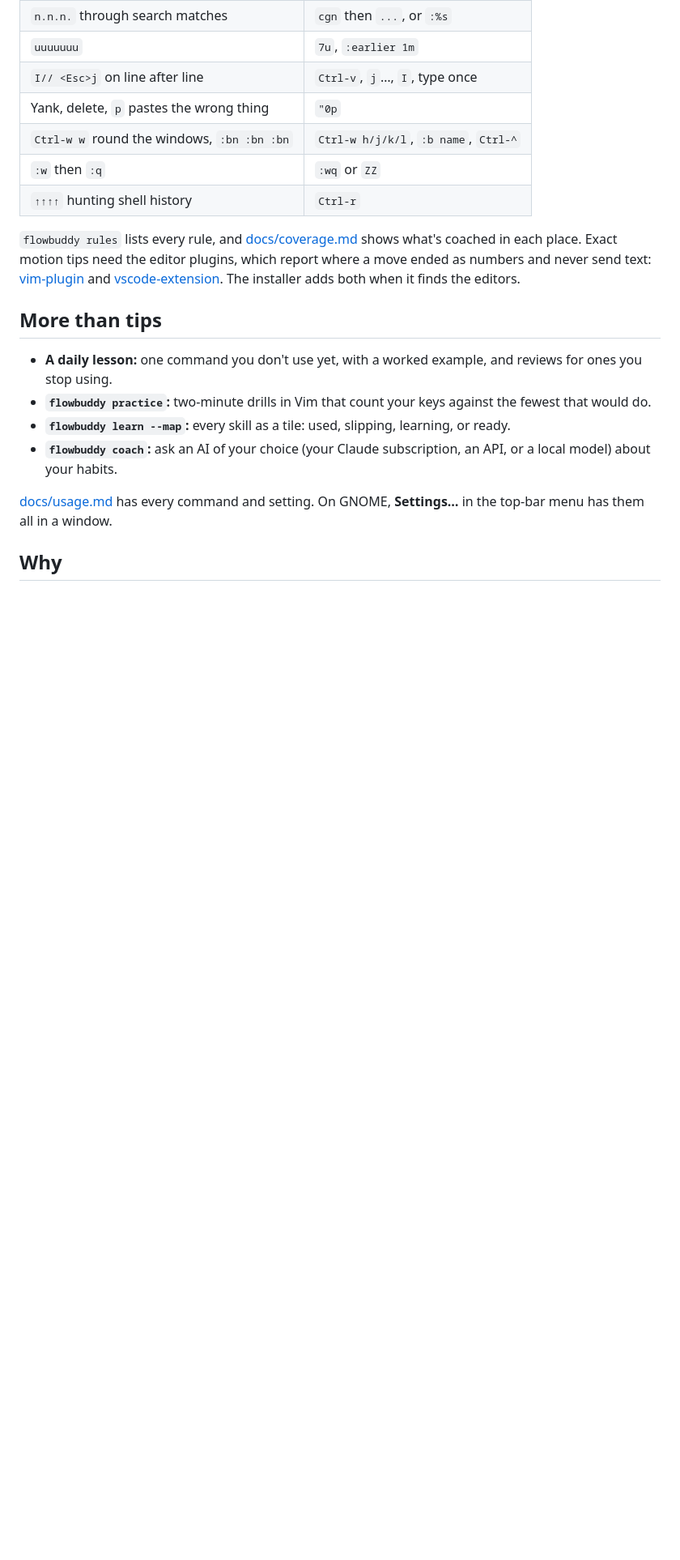
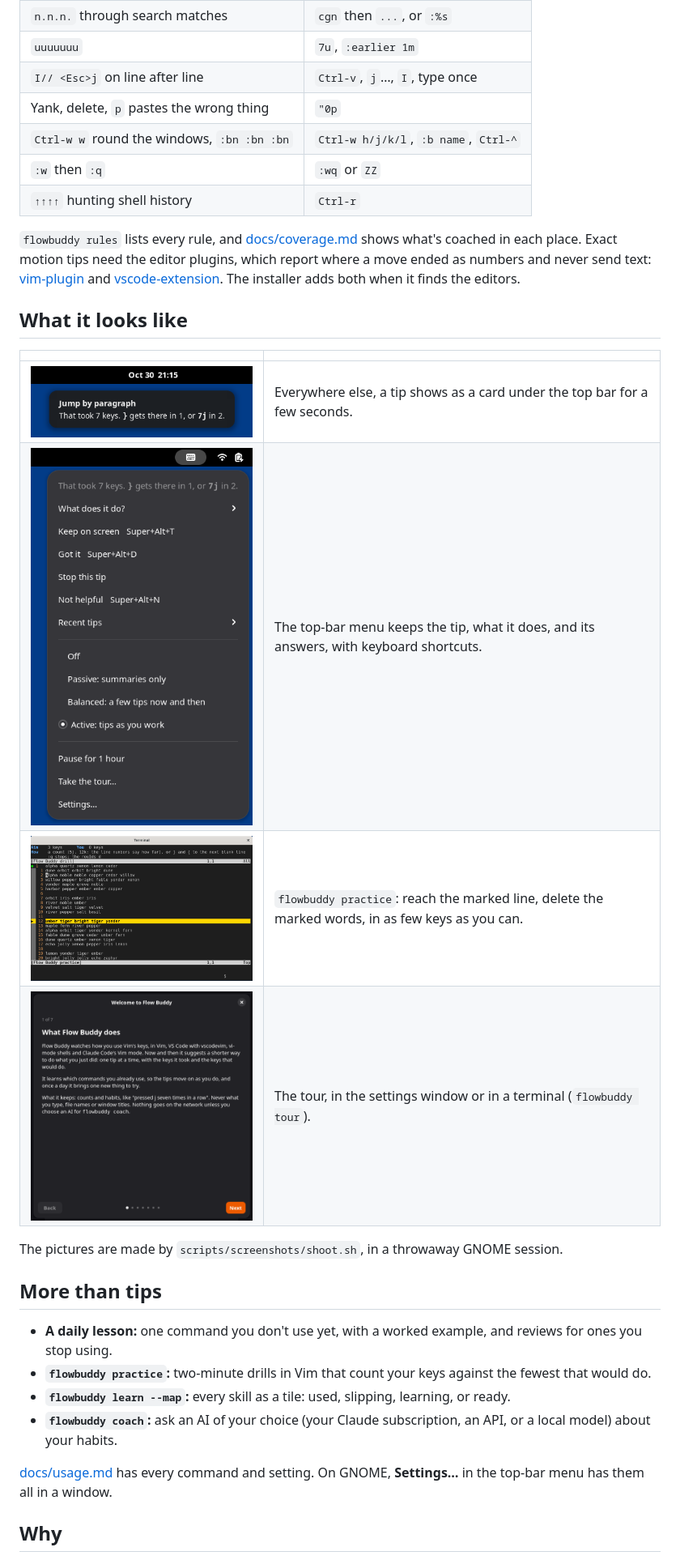
Before and after one commit to AbdelrahmanWM/Flow-Buddy, a Markdown page: README.md, the part around one of its changes. Shown at 81% size. GitHub-like rendering; pictures changed too: docs/images/card.png (added), docs/images/menu.png (added), docs/images/practice.png (added); blank space fills up the shorter version.

Commit message:
Screenshots and a GIF for the README, made in a headless GNOME session; Vim tips without backticks, in fixed colours; the tour dialog full width

```diff
--- a/README.md
+++ b/README.md
@@ -54,6 +50,17 @@ flowbuddy tour                    # how it works, a sample tip, and the settings
 
 `flowbuddy rules` lists every rule, and [docs/coverage.md](docs/coverage.md) shows what's coached in each place. Exact motion tips need the editor plugins, which report where a move ended as numbers and never send text: [vim-plugin](vim-plugin/README.md) and [vscode-extension](vscode-extension/README.md). The installer adds both when it finds the editors.
 
+## What it looks like
+
+| | |
+|---|---|
+| <img src="docs/images/card.png" alt="A tip card under the GNOME top bar" width="400"> | Everywhere else, a tip shows as a card under the top bar for a few seconds. |
+| <img src="docs/images/menu.png" alt="Flow Buddy's top-bar menu: the tip, what it does, Got it, Not helpful, the modes and the tour" width="300"> | The top-bar menu keeps the tip, what it does, and its answers, with keyboard shortcuts. |
+| <img src="docs/images/practice.png" alt="A practice drill in Vim: the goal, the fewest keys, your keys so far, and the marked line" width="460"> | `flowbuddy practice`: reach the marked line, delete the marked words, in as few keys as you can. |
+| <img src="docs/images/welcome.png" alt="The Welcome dialog in Flow Buddy's settings window" width="400"> | The tour, in the settings window or in a terminal (`flowbuddy tour`). |
+
+The pictures are made by `scripts/screenshots/shoot.sh`, in a throwaway GNOME session.
+
 ## More than tips
 
 - **A daily lesson:** one command you don't use yet, with a worked example, and reviews for ones you stop using.
```
Also changed, not shown: other parts of README.md (+1 -5 lines), CONTRIBUTING.md (+2 -0 lines), docs/images/tip.gif (added), docs/images/vim-tip.png (added), 11 other files.
